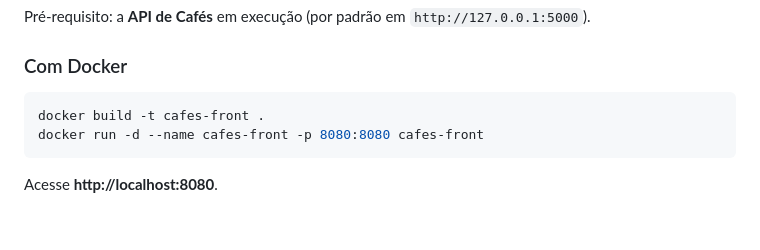
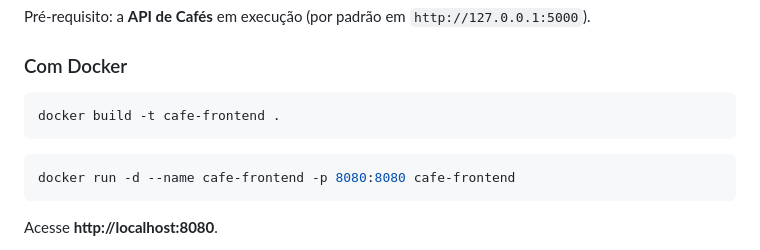
Before and after one commit to jonathan-greco/frontend-mvp-arquitetura-software, a Markdown page: README.md, the part around the change. Drawn GitHub-style; blank space fills up the shorter version.

Commit message:
Ajustes nos comandos de docker

````diff
--- a/README.md
+++ b/README.md
@@ -81,8 +81,11 @@ Pré-requisito: a **API de Cafés** em execução (por padrão em `http://127.0.
 ### Com Docker
 
 ```bash
-docker build -t cafes-front .
-docker run -d --name cafes-front -p 8080:8080 cafes-front
+docker build -t cafe-frontend .
+```
+
+```bash
+docker run -d --name cafe-frontend -p 8080:8080 cafe-frontend
 ```
 
 Acesse **http://localhost:8080**.
````
